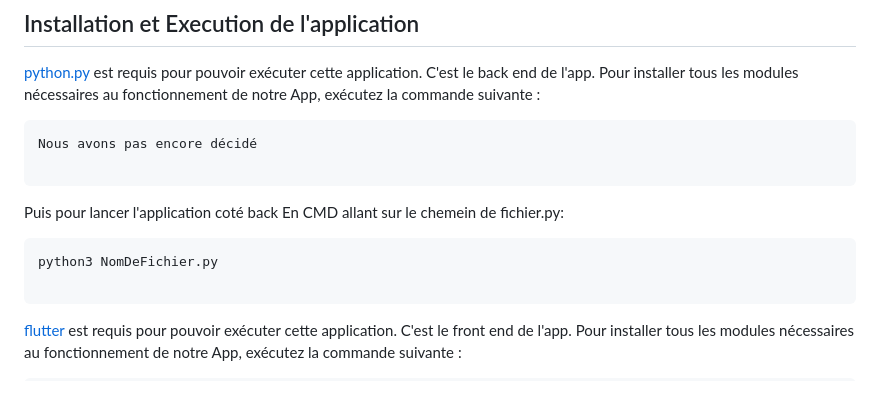
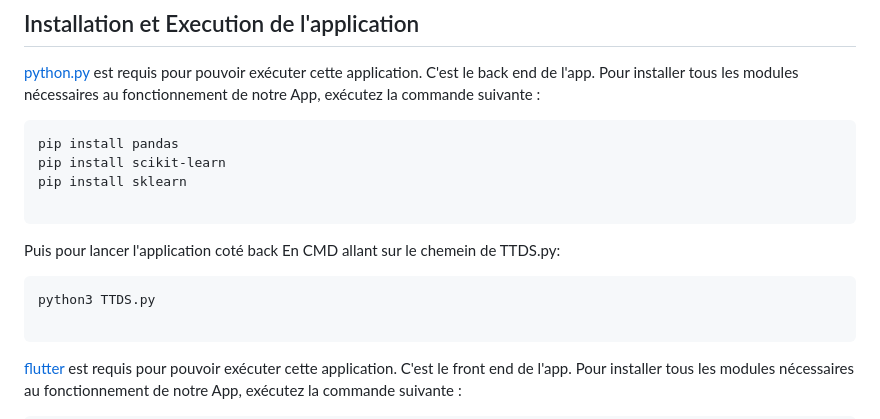
Before and after one commit to nabilqasmi/Traitement-des-patients-reduites, a Markdown page: README.md, the part around one of its changes. GitHub-like rendering; blank space fills up the shorter version.

````diff
--- a/README.md
+++ b/README.md
@@ -63,14 +61,16 @@ Le projet: https://github.com/users/OthmaneBk/projects/1
 [python.py](https://www.python.org/) est requis pour pouvoir exécuter cette application. C'est le back end de l'app. Pour installer tous les modules nécessaires au fonctionnement de notre App, exécutez la commande suivante :
 
 ```sh
-Nous avons pas encore décidé
+pip install pandas
+pip install scikit-learn
+pip install sklearn
 
 ```
 
-Puis pour lancer l'application coté back En CMD allant sur le chemein de fichier.py:
+Puis pour lancer l'application coté back En CMD allant sur le chemein de TTDS.py:
 
 ```sh
-python3 NomDeFichier.py
+python3 TTDS.py
 
 ```
 
````
Also changed, not shown: other parts of README.md (+0 -2 lines).
